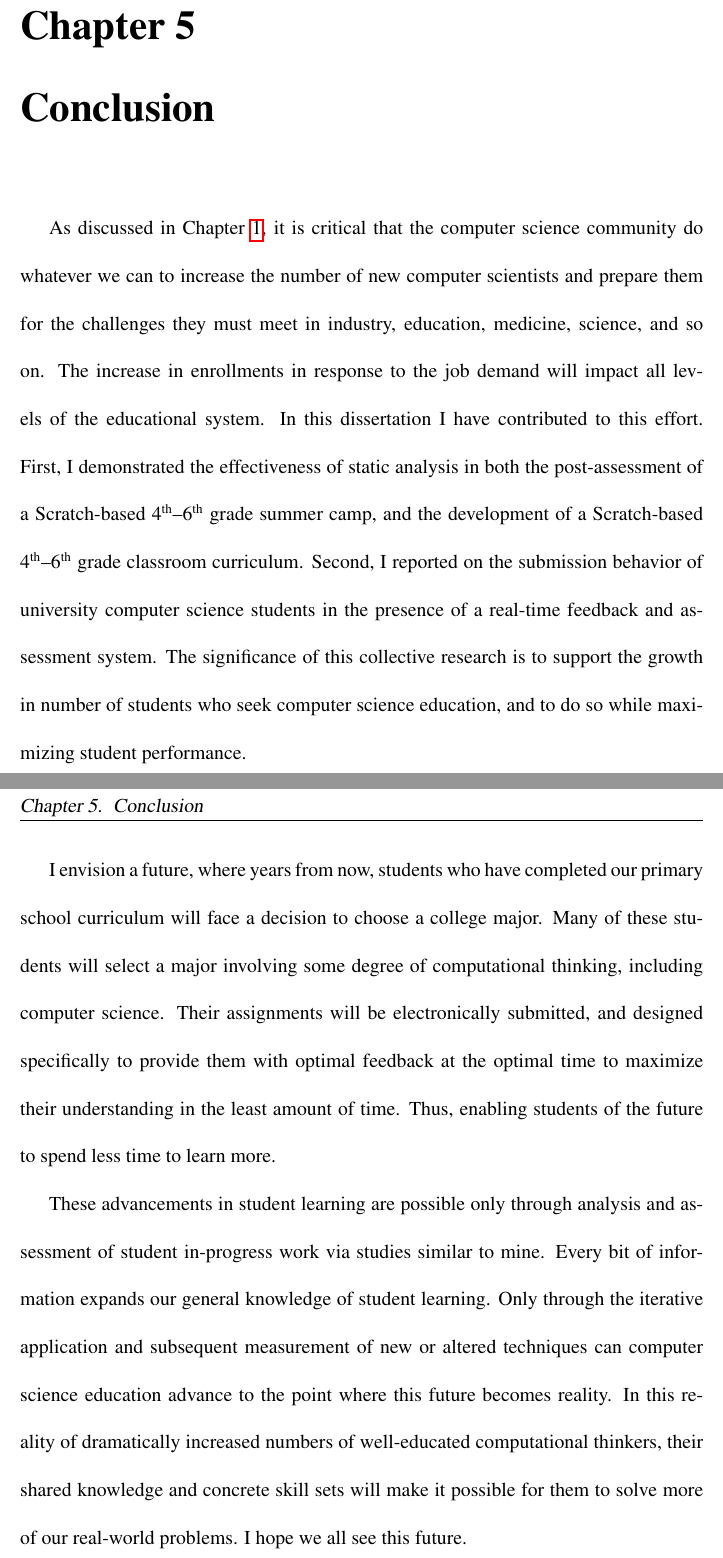
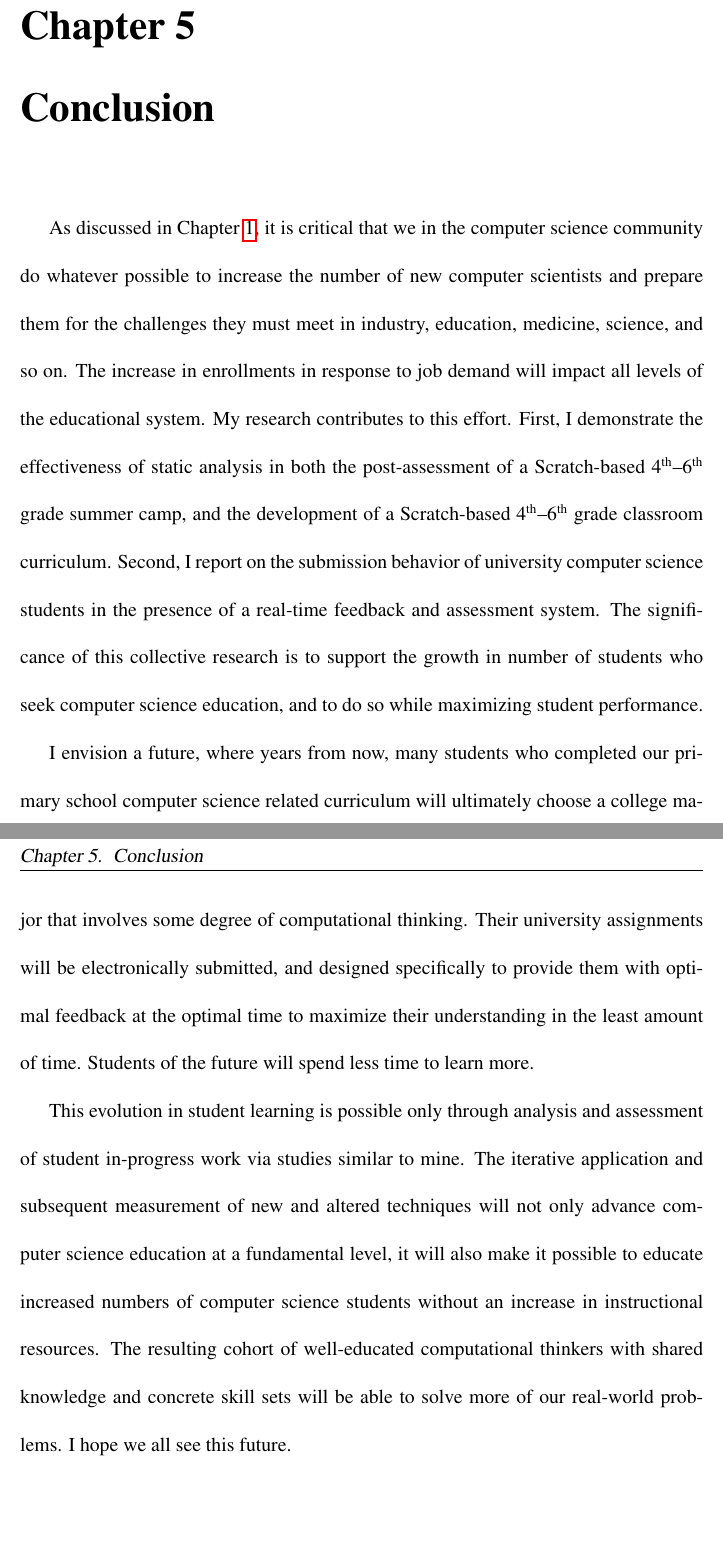
Before and after one commit to bboe/phd_dissertation, a LaTeX thesis (dissertation.tex, which reads sections/conclusion.tex): two parts of pages 133 and 134 of 139, joined at a grey line, cut so that both start at the same text, the shorter picture padded with empty space. Compiled offline with pdfLaTeX; a LaTeX package or settings file that is missing is left out.

Commit message:
Revisions with Janet on conclusion.

```diff
--- a/sections/conclusion.tex
+++ b/sections/conclusion.tex
@@ -1,34 +1,33 @@
 \chapter{Conclusion} \label{chap:conclusion}
 
-As discussed in Chapter~\ref{chap:introduction}, it is critical that the
-computer science community do whatever we can to increase the number of new
+As discussed in Chapter~\ref{chap:introduction}, it is critical that we in the
+computer science community do whatever possible to increase the number of new
 computer scientists and prepare them for the challenges they must meet in
 industry, education, medicine, science, and so on. The increase in enrollments
-in response to the job demand will impact all levels of the educational
-system. In this dissertation I have contributed to this effort. First, I
-demonstrated the effectiveness of static analysis in both the post-assessment
-of a Scratch-based \nth{4}--\nth{6} grade summer camp, and the development of a
-Scratch-based \nth{4}--\nth{6} grade classroom curriculum. Second, I reported
-on the submission behavior of university computer science students in the
-presence of a real-time feedback and assessment system. The significance of
-this collective research is to support the growth in number of students who
-seek computer science education, and to do so while maximizing student
-performance.
+in response to job demand will impact all levels of the educational system. My
+research contributes to this effort. First, I demonstrate the effectiveness of
+static analysis in both the post-assessment of a Scratch-based \nth{4}--\nth{6}
+grade summer camp, and the development of a Scratch-based \nth{4}--\nth{6}
+grade classroom curriculum. Second, I report on the submission behavior of
+university computer science students in the presence of a real-time feedback
+and assessment system. The significance of this collective research is to
+support the growth in number of students who seek computer science education,
+and to do so while maximizing student performance.
 
-I envision a future, where years from now, students who have completed our
-primary school curriculum will face a decision to choose a college major. Many
-of these students will select a major involving some degree of computational
-thinking, including computer science. Their assignments will be electronically
-submitted, and designed specifically to provide them with optimal feedback at
-the optimal time to maximize their understanding in the least amount of
-time. Thus, enabling students of the future to spend less time to learn more.
+I envision a future, where years from now, many students who completed our
+primary school computer science related curriculum will ultimately choose a
+college major that involves some degree of computational thinking. Their
+university assignments will be electronically submitted, and designed
+specifically to provide them with optimal feedback at the optimal time to
+maximize their understanding in the least amount of time. Students of the
+future will spend less time to learn more.
 
-These advancements in student learning are possible only through analysis and
-assessment of student in-progress work via studies similar to mine. Every bit
-of information expands our general knowledge of student learning. Only through
-the iterative application and subsequent measurement of new or altered
-techniques can computer science education advance to the point where this
-future becomes reality. In this reality of dramatically increased numbers of
-well-educated computational thinkers, their shared knowledge and concrete skill
-sets will make it possible for them to solve more of our real-world problems. I
-hope we all see this future.
+This evolution in student learning is possible only through analysis and
+assessment of student in-progress work via studies similar to mine. The
+iterative application and subsequent measurement of new and altered techniques
+will not only advance computer science education at a fundamental level, it
+will also make it possible to educate increased numbers of computer science
+students without an increase in instructional resources. The resulting cohort
+of well-educated computational thinkers with shared knowledge and concrete
+skill sets will be able to solve more of our real-world problems. I hope we all
+see this future.
```
